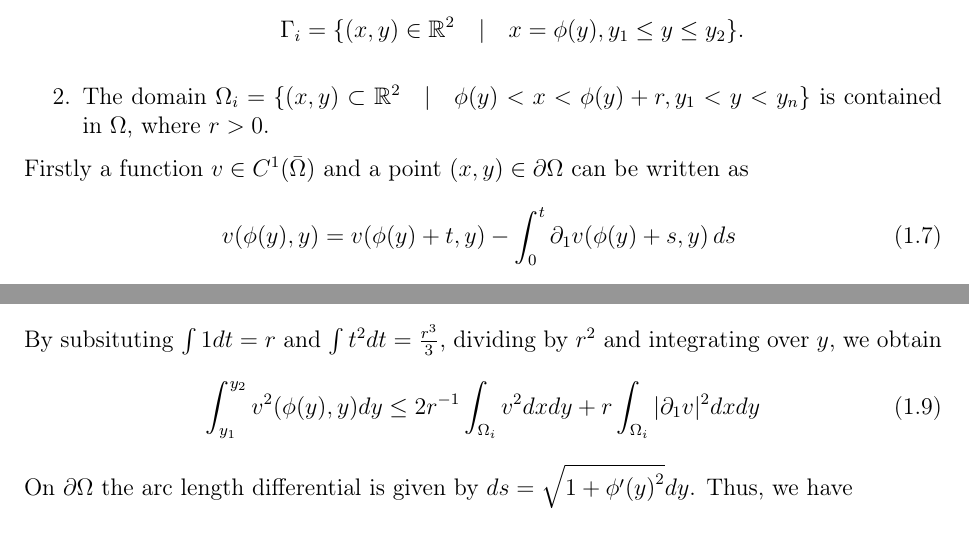
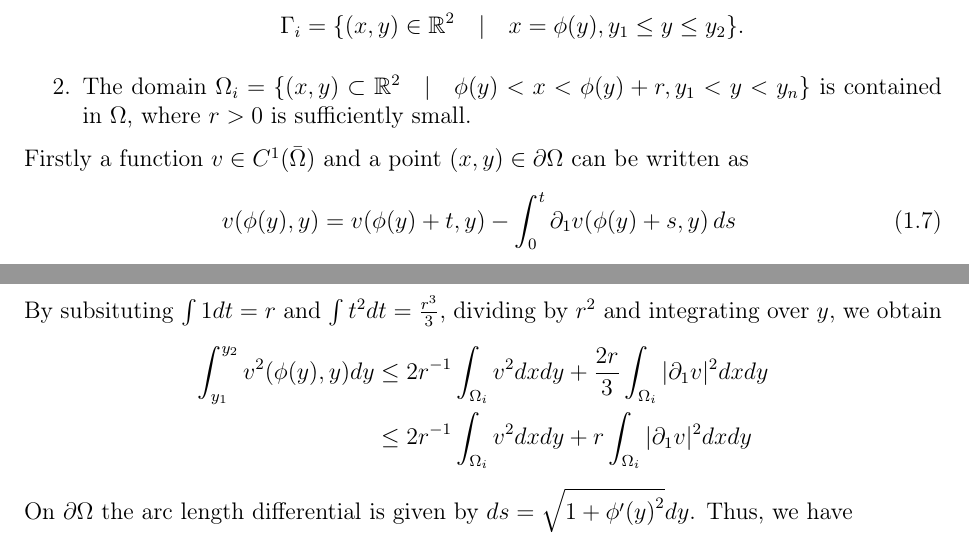
Before and after one commit to william37459/Finite_Element_Method, a LaTeX thesis (master.tex, which reads Afsnit/Kapitel1/sætninger/Trace_Theorem.tex): two parts of page 15 of 31, joined at a grey line, cut so that both start at the same text. Compiled offline with pdfLaTeX.

Commit message:
Små Anton rettelser

```diff
--- a/Afsnit/Kapitel1/sætninger/Trace_Theorem.tex
+++ b/Afsnit/Kapitel1/sætninger/Trace_Theorem.tex
@@ -10,7 +10,7 @@
     \begin{enumerate}
         \item For some function $\phi = \phi_i \in C^1[y_1, y_2]$, we have
             \[ \Gamma_i = \{ (x,y) \in \RR^2 \quad | \quad x = \phi(y), y_1 \leq y \leq y_2 \}. \]
-        \item The domain $\Omega_i = \{ (x,y) \subset \RR^2 \quad | \quad \phi(y) < x <\phi(y) + r, y_1 < y < y_n \}$ is contained in $\Omega$, where $r > 0$.
+        \item The domain $\Omega_i = \{ (x,y) \subset \RR^2 \quad | \quad \phi(y) < x <\phi(y) + r, y_1 < y < y_n \}$ is contained in $\Omega$, where $r > 0$ is sufficiently small.
     \end{enumerate}
     Firstly a function $v \in C^1(\bar{\Omega})$ and a point $(x,y) \in \partial \Omega$ can be written as
     \begin{equation}
@@ -28,9 +28,10 @@
         r^2 v^2(\phi(y), y) \leq 2 \int_0^r 1 dt \int_0^r v^2(\phi(y) + t, y) \, dt +  2\int_0^r t^2 \int_0^r | \partial_1  v(\phi(y) + t, y) |^2 dt
     \end{equation}
     By subsituting $\int 1 dt = r$ and $\int t^2 dt = \frac{r^3}{3}$, dividing by $r^2$ and integrating over $y$, we obtain
-    \begin{equation}
-        \int_{y_1}^{y_2} v^2(\phi(y), y) dy \leq  2r^{-1} \int_{\Omega_i} v^2 dx dy + r \int_{\Omega_i} | \partial_1 v |^2 dx dy
-    \end{equation}
+    \begin{align*}
+        \int_{y_1}^{y_2} v^2(\phi(y), y) dy &\leq  2r^{-1} \int_{\Omega_i} v^2 dx dy + \frac{2r}{3} \int_{\Omega_i} | \partial_1 v |^2 dx dy \\
+        &\leq  2r^{-1} \int_{\Omega_i} v^2 dx dy + r \int_{\Omega_i} | \partial_1 v |^2 dx dy
+    \end{align*}
     On $\partial\Omega$ the arc length differential is given by $ds = \sqrt{1 + \phi'{(y)}^2} dy$. Thus, we have
     \begin{equation}
         \int_{\partial\Omega} v^2 ds \leq c_i \left[ 2r^{-1} \| v \|_0^2 + r | v |^2_1 \right],
```
Also changed, not shown: Afsnit/Kapitel1/sætninger/neumann_bc_løsning_eksistens.tex (+1 -1 lines).
